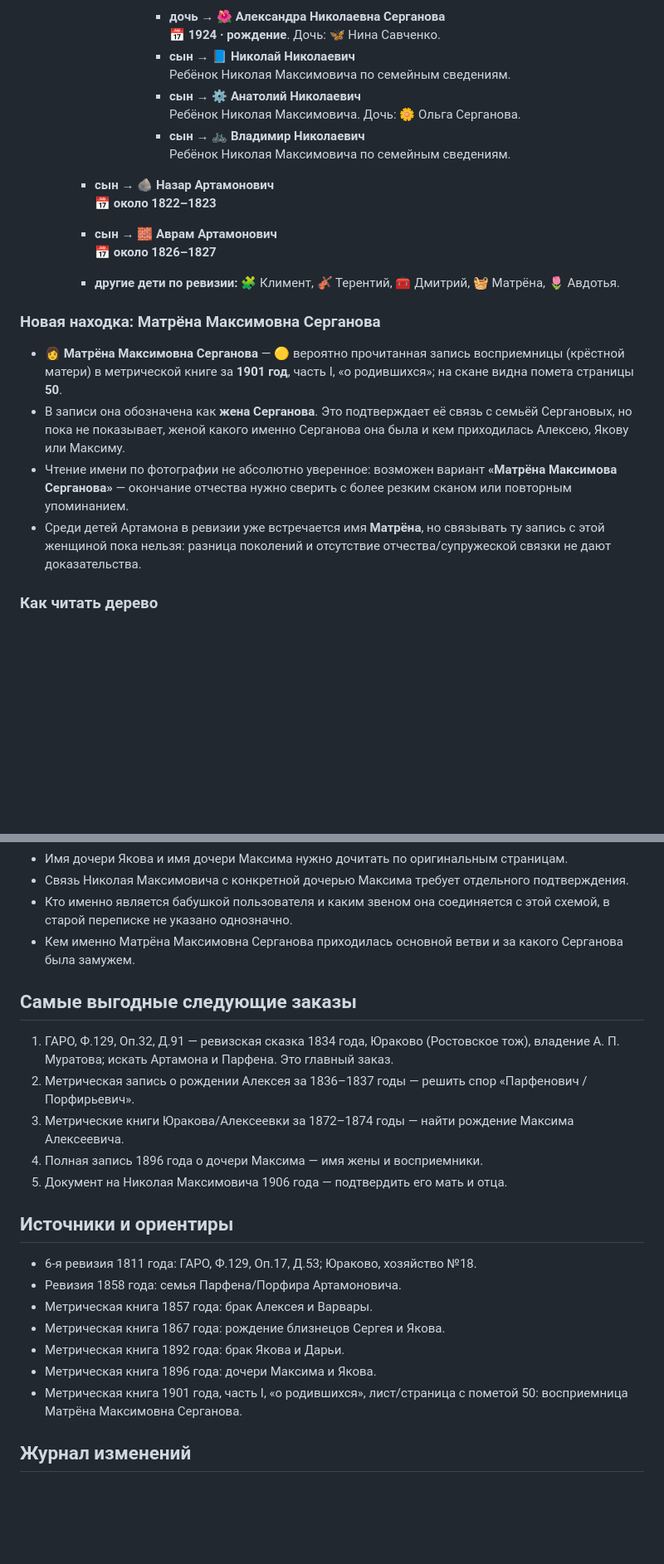
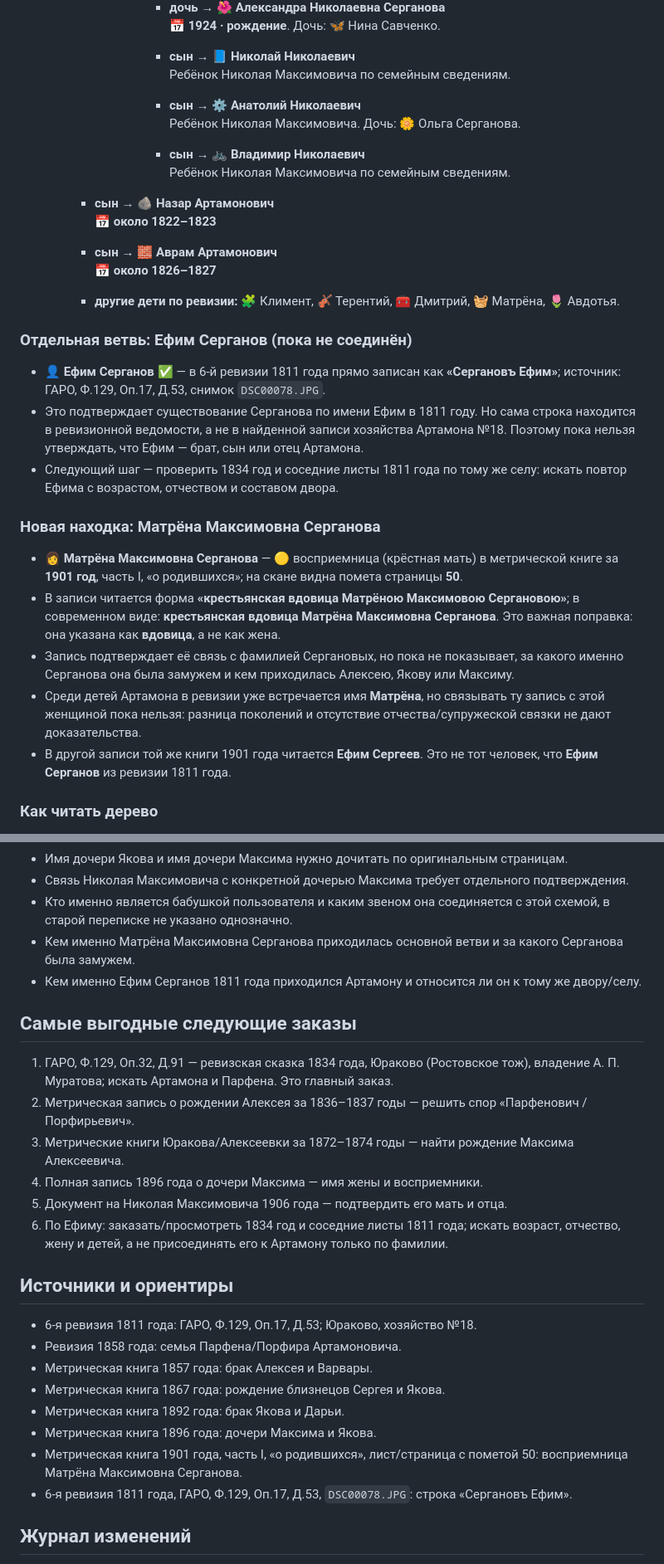
Before and after one commit to sunnyzlo/serganovi, a Markdown page: РОДОСЛОВНАЯ_СЕРГАНОВЫХ.md, 2 parts joined by grey strips. Shown at 83% size. Drawn GitHub-style; blank space fills up the shorter version.

Commit message:
Уточнить Ефима Серганова по ревизии 1811 года

```diff
--- a/РОДОСЛОВНАЯ_СЕРГАНОВЫХ.md
+++ b/РОДОСЛОВНАЯ_СЕРГАНОВЫХ.md
@@ -87,6 +87,7 @@
             **📅 1924 · рождение**. Дочь: 🦋 Нина Савченко.
           - **сын →** 📘 **Николай Николаевич**
             Ребёнок Николая Максимовича по семейным сведениям.
+
           - **сын →** ⚙️ **Анатолий Николаевич**
             Ребёнок Николая Максимовича. Дочь: 🌼 Ольга Серганова.
           - **сын →** 🚲 **Владимир Николаевич**
@@ -98,12 +99,19 @@
       **📅 около 1826–1827**
     - **другие дети по ревизии:** 🧩 Климент, 🎻 Терентий, 🧰 Дмитрий, 🧺 Матрёна, 🌷 Авдотья.
 
+### Отдельная ветвь: Ефим Серганов (пока не соединён)
+
+- 👤 **Ефим Серганов** ✅ — в 6-й ревизии 1811 года прямо записан как **«Сергановъ Ефим»**; источник: ГАРО, Ф.129, Оп.17, Д.53, снимок `DSC00078.JPG`.
+- Это подтверждает существование Серганова по имени Ефим в 1811 году. Но сама строка находится в ревизионной ведомости, а не в найденной записи хозяйства Артамона №18. Поэтому пока нельзя утверждать, что Ефим — брат, сын или отец Артамона.
+- Следующий шаг — проверить 1834 год и соседние листы 1811 года по тому же селу: искать повтор Ефима с возрастом, отчеством и составом двора.
+
 ### Новая находка: Матрёна Максимовна Серганова
 
-- 👩 **Матрёна Максимовна Серганова** — 🟡 вероятно прочитанная запись восприемницы (крёстной матери) в метрической книге за **1901 год**, часть I, «о родившихся»; на скане видна помета страницы **50**.
-- В записи она обозначена как **жена Серганова**. Это подтверждает её связь с семьёй Сергановых, но пока не показывает, женой какого именно Серганова она была и кем приходилась Алексею, Якову или Максиму.
-- Чтение имени по фотографии не абсолютно уверенное: возможен вариант **«Матрёна Максимова Серганова»** — окончание отчества нужно сверить с более резким сканом или повторным упоминанием.
+- 👩 **Матрёна Максимовна Серганова** — 🟡 восприемница (крёстная мать) в метрической книге за **1901 год**, часть I, «о родившихся»; на скане видна помета страницы **50**.
+- В записи читается форма **«крестьянская вдовица Матрёною Максимовою Сергановою»**; в современном виде: **крестьянская вдовица Матрёна Максимовна Серганова**. Это важная поправка: она указана как **вдовица**, а не как жена.
+- Запись подтверждает её связь с фамилией Сергановых, но пока не показывает, за какого именно Серганова она была замужем и кем приходилась Алексею, Якову или Максиму.
 - Среди детей Артамона в ревизии уже встречается имя **Матрёна**, но связывать ту запись с этой женщиной пока нельзя: разница поколений и отсутствие отчества/супружеской связки не дают доказательства.
+- В другой записи той же книги 1901 года читается **Ефим Сергеев**. Это не тот человек, что **Ефим Серганов** из ревизии 1811 года.
 
 ### Как читать дерево
 
@@ -132,6 +141,7 @@
 - Связь Николая Максимовича с конкретной дочерью Максима требует отдельного подтверждения.
 - Кто именно является бабушкой пользователя и каким звеном она соединяется с этой схемой, в старой переписке не указано однозначно.
 - Кем именно Матрёна Максимовна Серганова приходилась основной ветви и за какого Серганова была замужем.
+- Кем именно Ефим Серганов 1811 года приходился Артамону и относится ли он к тому же двору/селу.
 
 ## Самые выгодные следующие заказы
 
@@ -140,6 +150,7 @@
 3. Метрические книги Юракова/Алексеевки за 1872–1874 годы — найти рождение Максима Алексеевича.
 4. Полная запись 1896 года о дочери Максима — имя жены и восприемники.
 5. Документ на Николая Максимовича 1906 года — подтвердить его мать и отца.
+6. По Ефиму: заказать/просмотреть 1834 год и соседние листы 1811 года; искать возраст, отчество, жену и детей, а не присоединять его к Артамону только по фамилии.
 
 ## Источники и ориентиры
 
@@ -150,6 +161,7 @@
 - Метрическая книга 1892 года: брак Якова и Дарьи.
 - Метрическая книга 1896 года: дочери Максима и Якова.
 - Метрическая книга 1901 года, часть I, «о родившихся», лист/страница с пометой 50: восприемница Матрёна Максимовна Серганова.
+- 6-я ревизия 1811 года, ГАРО, Ф.129, Оп.17, Д.53, `DSC00078.JPG`: строка «Сергановъ Ефим».
 
 ## Журнал изменений
 
```
Also changed, not shown: other parts of РОДОСЛОВНАЯ_СЕРГАНОВЫХ.md (+3 -1 lines).
